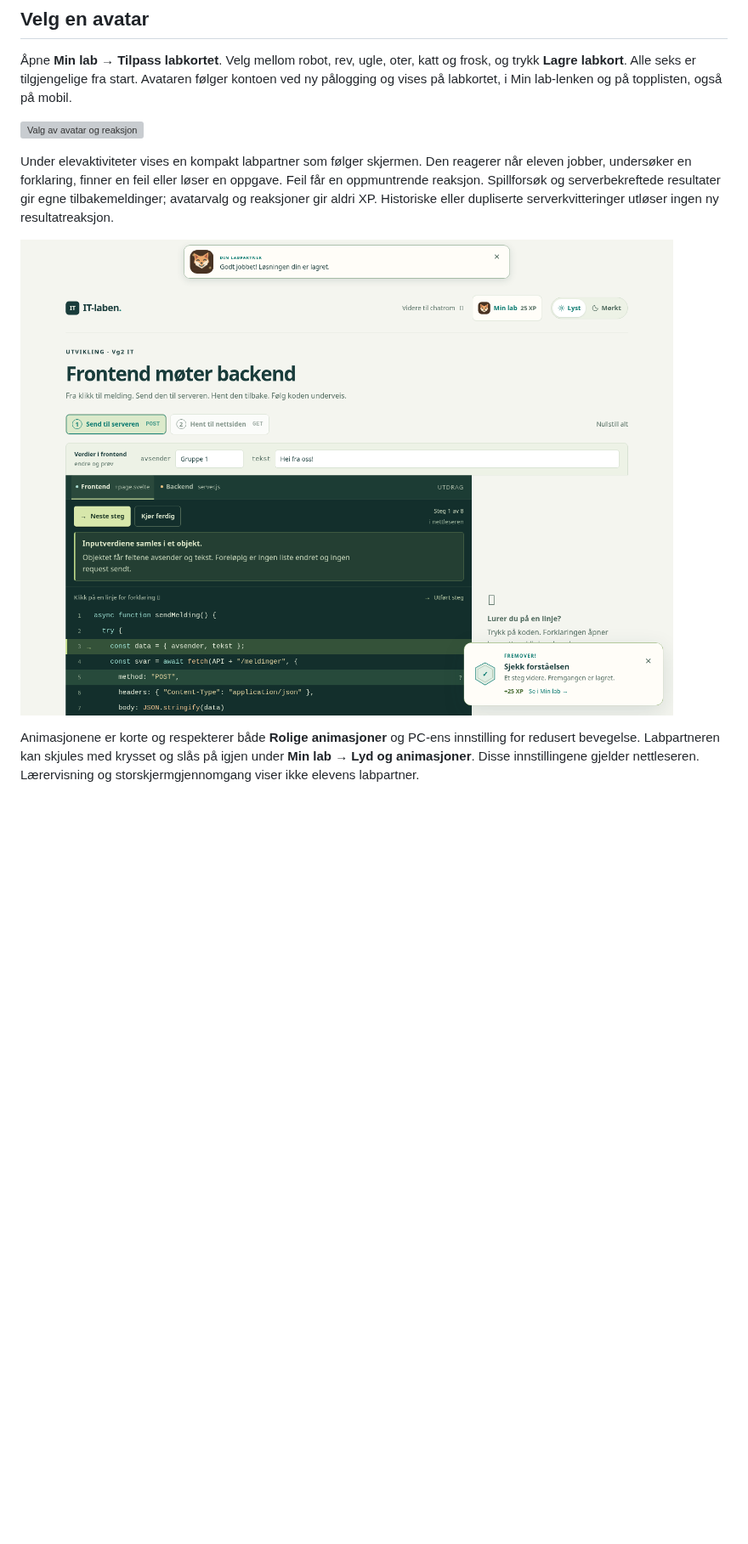
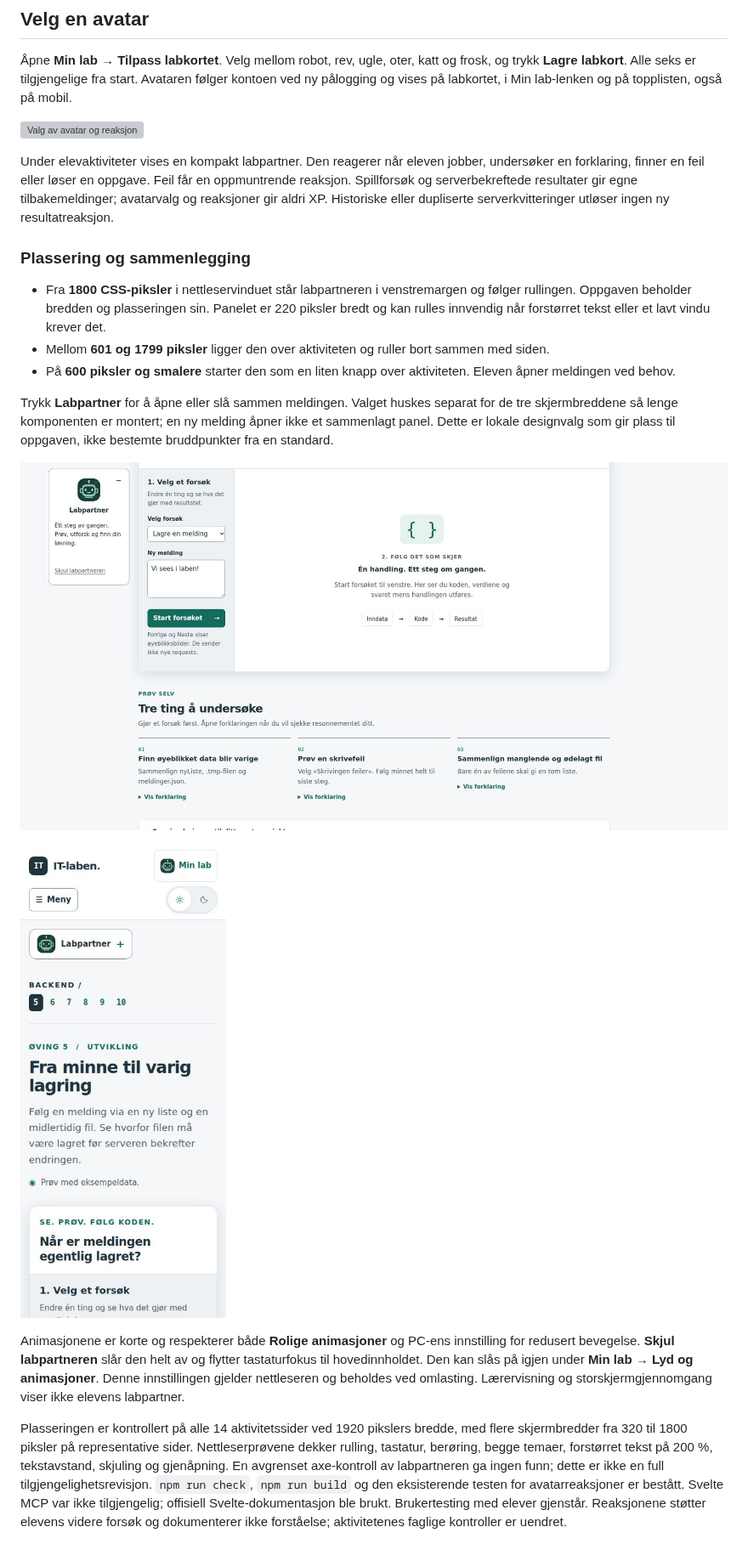
Before and after one commit to Bodin-IM/it-laben, a Markdown page: docs/avatarer-og-trygg-lagring.md, the part around the change. Shown at 85% size. GitHub-like rendering; pictures changed too: docs/designutkast/labpartner-mobil.jpg (added), docs/designutkast/labpartner-venstre.jpg (added); blank space fills up the shorter version; grey boxes are pictures that could not be loaded.

Commit message:
Flytt labpartneren til venstremargen på brede skjermer

```diff
--- a/docs/avatarer-og-trygg-lagring.md
+++ b/docs/avatarer-og-trygg-lagring.md
@@ -8,11 +8,23 @@ Denne versjonen utvikles på `dev`. Skoleserveren publiserer fremdeles bare `mai
 
 ![Valg av avatar og reaksjon](avatar-selection.png)
 
-Under elevaktiviteter vises en kompakt labpartner som følger skjermen. Den reagerer når eleven jobber, undersøker en forklaring, finner en feil eller løser en oppgave. Feil får en oppmuntrende reaksjon. Spillforsøk og serverbekreftede resultater gir egne tilbakemeldinger; avatarvalg og reaksjoner gir aldri XP. Historiske eller dupliserte serverkvitteringer utløser ingen ny resultatreaksjon.
+Under elevaktiviteter vises en kompakt labpartner. Den reagerer når eleven jobber, undersøker en forklaring, finner en feil eller løser en oppgave. Feil får en oppmuntrende reaksjon. Spillforsøk og serverbekreftede resultater gir egne tilbakemeldinger; avatarvalg og reaksjoner gir aldri XP. Historiske eller dupliserte serverkvitteringer utløser ingen ny resultatreaksjon.
 
-![Labpartner i en leksjon](avatar-companion.png)
+### Plassering og sammenlegging
 
-Animasjonene er korte og respekterer både **Rolige animasjoner** og PC-ens innstilling for redusert bevegelse. Labpartneren kan skjules med krysset og slås på igjen under **Min lab → Lyd og animasjoner**. Disse innstillingene gjelder nettleseren. Lærervisning og storskjermgjennomgang viser ikke elevens labpartner.
+- Fra **1800 CSS-piksler** i nettleservinduet står labpartneren i venstremargen og følger rullingen. Oppgaven beholder bredden og plasseringen sin. Panelet er 220 piksler bredt og kan rulles innvendig når forstørret tekst eller et lavt vindu krever det.
+- Mellom **601 og 1799 piksler** ligger den over aktiviteten og ruller bort sammen med siden.
+- På **600 piksler og smalere** starter den som en liten knapp over aktiviteten. Eleven åpner meldingen ved behov.
+
+Trykk **Labpartner** for å åpne eller slå sammen meldingen. Valget huskes separat for de tre skjermbreddene så lenge komponenten er montert; en ny melding åpner ikke et sammenlagt panel. Dette er lokale designvalg som gir plass til oppgaven, ikke bestemte bruddpunkter fra en standard.
+
+![Labpartner i venstremargen under arbeid med øving 5](designutkast/labpartner-venstre.jpg)
+
+![Sammenlagt labpartner på mobil](designutkast/labpartner-mobil.jpg)
+
+Animasjonene er korte og respekterer både **Rolige animasjoner** og PC-ens innstilling for redusert bevegelse. **Skjul labpartneren** slår den helt av og flytter tastaturfokus til hovedinnholdet. Den kan slås på igjen under **Min lab → Lyd og animasjoner**. Denne innstillingen gjelder nettleseren og beholdes ved omlasting. Lærervisning og storskjermgjennomgang viser ikke elevens labpartner.
+
+Plasseringen er kontrollert på alle 14 aktivitetssider ved 1920 pikslers bredde, med flere skjermbredder fra 320 til 1800 piksler på representative sider. Nettleserprøvene dekker rulling, tastatur, berøring, begge temaer, forstørret tekst på 200 %, tekstavstand, skjuling og gjenåpning. En avgrenset axe-kontroll av labpartneren ga ingen funn; dette er ikke en full tilgjengelighetsrevisjon. `npm run check`, `npm run build` og den eksisterende testen for avatarreaksjoner er bestått. Svelte MCP var ikke tilgjengelig; offisiell Svelte-dokumentasjon ble brukt. Brukertesting med elever gjenstår. Reaksjonene støtter elevens videre forsøk og dokumenterer ikke forståelse; aktivitetenes faglige kontroller er uendret.
 
 ![Avatarer på mobilens toppliste](avatar-leaderboard-mobile.png)
 
```
Also changed, not shown: 5 other files.
